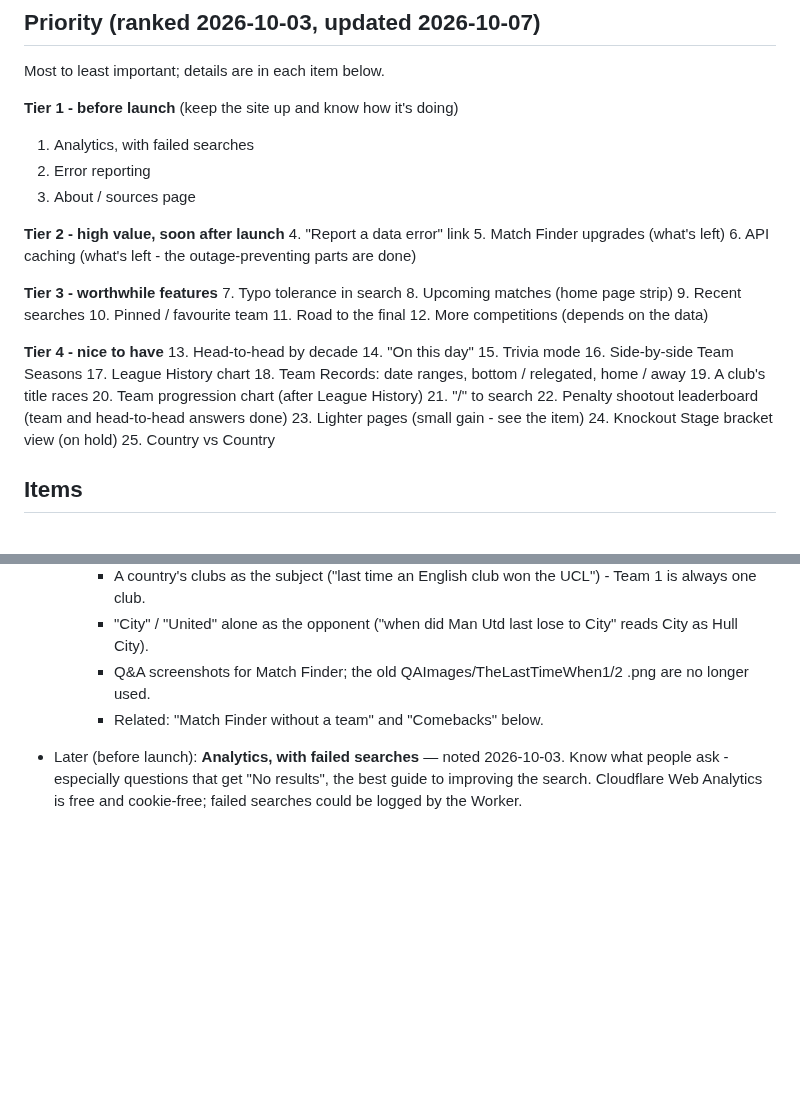
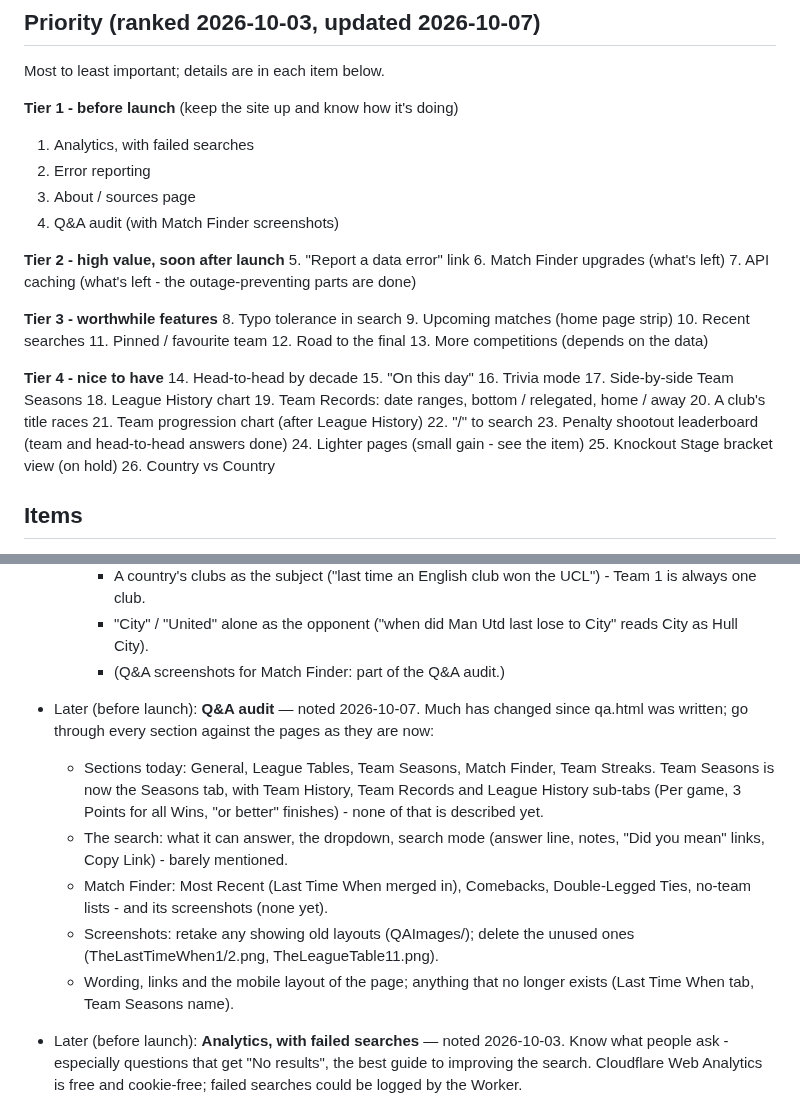
Before and after one commit to 5S-5S/LeagueTable, a Markdown page: TODO.md, 2 parts joined by grey strips. GitHub-like rendering; blank space fills up the shorter version.

Commit message:
TODO: Q&A audit (Tier 1), taking in the Match Finder screenshots
Co-Authored-By: Claude Opus 5.5 <noreply@anthropic.com>

```diff
--- a/TODO.md
+++ b/TODO.md
@@ -10,34 +10,35 @@ Most to least important; details are in each item below.
 1. Analytics, with failed searches
 2. Error reporting
 3. About / sources page
+4. Q&A audit (with Match Finder screenshots)
 
 **Tier 2 - high value, soon after launch**
-4. "Report a data error" link
-5. Match Finder upgrades (what's left)
-6. API caching (what's left - the outage-preventing parts are done)
+5. "Report a data error" link
+6. Match Finder upgrades (what's left)
+7. API caching (what's left - the outage-preventing parts are done)
 
 **Tier 3 - worthwhile features**
-7. Typo tolerance in search
-8. Upcoming matches (home page strip)
-9. Recent searches
-10. Pinned / favourite team
-11. Road to the final
-12. More competitions (depends on the data)
+8. Typo tolerance in search
+9. Upcoming matches (home page strip)
+10. Recent searches
+11. Pinned / favourite team
+12. Road to the final
+13. More competitions (depends on the data)
 
 **Tier 4 - nice to have**
-13. Head-to-head by decade
-14. "On this day"
-15. Trivia mode
-16. Side-by-side Team Seasons
-17. League History chart
-18. Team Records: date ranges, bottom / relegated, home / away
-19. A club's title races
-20. Team progression chart (after League History)
-21. "/" to search
-22. Penalty shootout leaderboard (team and head-to-head answers done)
-23. Lighter pages (small gain - see the item)
-24. Knockout Stage bracket view (on hold)
-25. Country vs Country
+14. Head-to-head by decade
+15. "On this day"
+16. Trivia mode
+17. Side-by-side Team Seasons
+18. League History chart
+19. Team Records: date ranges, bottom / relegated, home / away
+20. A club's title races
+21. Team progression chart (after League History)
+22. "/" to search
+23. Penalty shootout leaderboard (team and head-to-head answers done)
+24. Lighter pages (small gain - see the item)
+25. Knockout Stage bracket view (on hold)
+26. Country vs Country
 
 ## Items
 
@@ -79,9 +80,23 @@ Most to least important; details are in each item below.
       the UCL") - Team 1 is always one club.
     - "City" / "United" alone as the opponent ("when did Man Utd last lose
       to City" reads City as Hull City).
-    - Q&A screenshots for Match Finder; the old QAImages/TheLastTimeWhen1/2
-      .png are no longer used.
-    - Related: "Match Finder without a team" and "Comebacks" below.
+    - (Q&A screenshots for Match Finder: part of the Q&A audit.)
+
+- Later (before launch): **Q&A audit** — noted 2026-10-07. Much has
+  changed since qa.html was written; go through every section against
+  the pages as they are now:
+  - Sections today: General, League Tables, Team Seasons, Match Finder,
+    Team Streaks. Team Seasons is now the Seasons tab, with Team History,
+    Team Records and League History sub-tabs (Per game, 3 Points for all
+    Wins, "or better" finishes) - none of that is described yet.
+  - The search: what it can answer, the dropdown, search mode (answer
+    line, notes, "Did you mean" links, Copy Link) - barely mentioned.
+  - Match Finder: Most Recent (Last Time When merged in), Comebacks,
+    Double-Legged Ties, no-team lists - and its screenshots (none yet).
+  - Screenshots: retake any showing old layouts (QAImages/); delete the
+    unused ones (TheLastTimeWhen1/2.png, TheLeagueTable11.png).
+  - Wording, links and the mobile layout of the page; anything that no
+    longer exists (Last Time When tab, Team Seasons name).
 
 - Later (before launch): **Analytics, with failed searches** — noted
   2026-10-03. Know what people ask - especially questions that get "No
```
